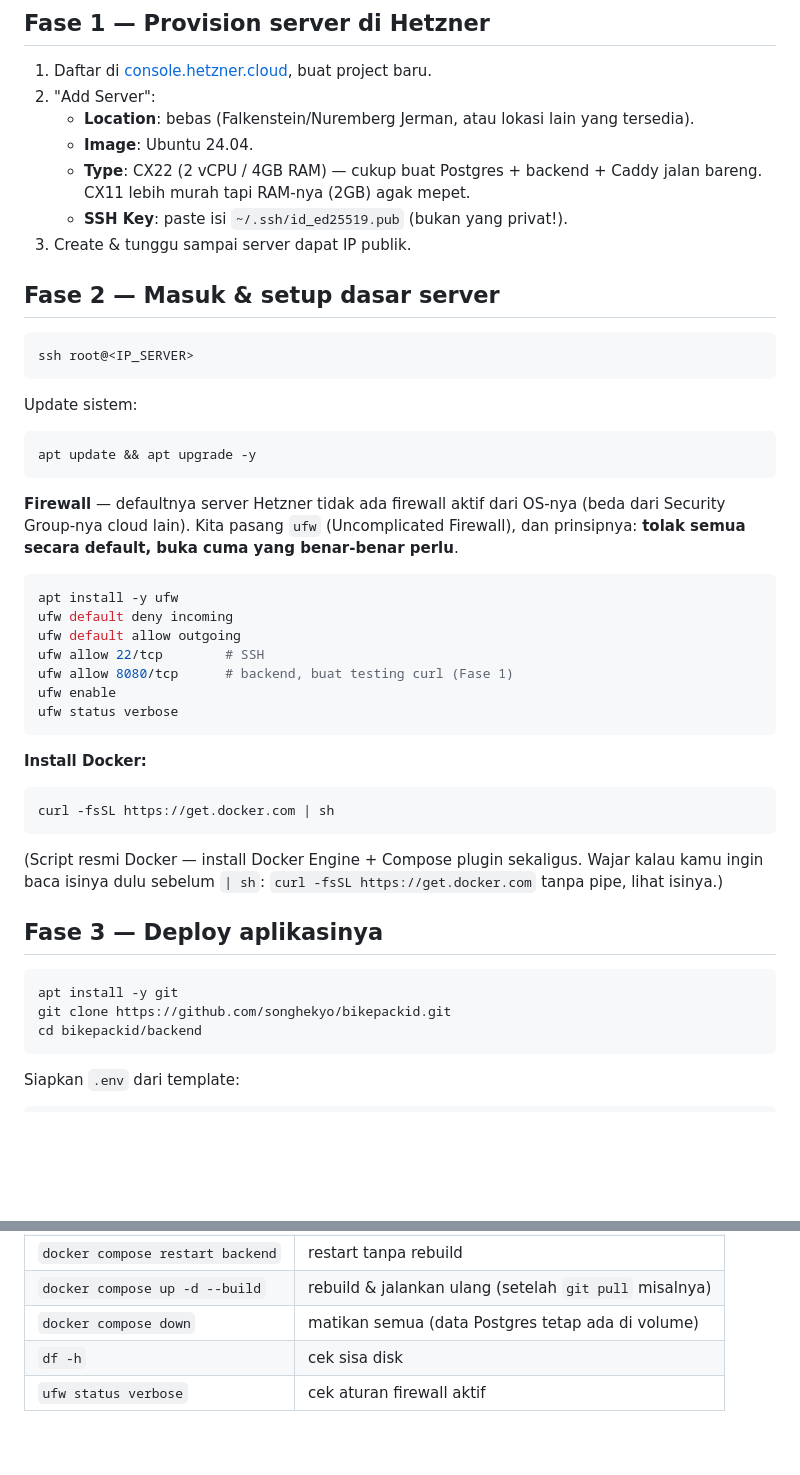
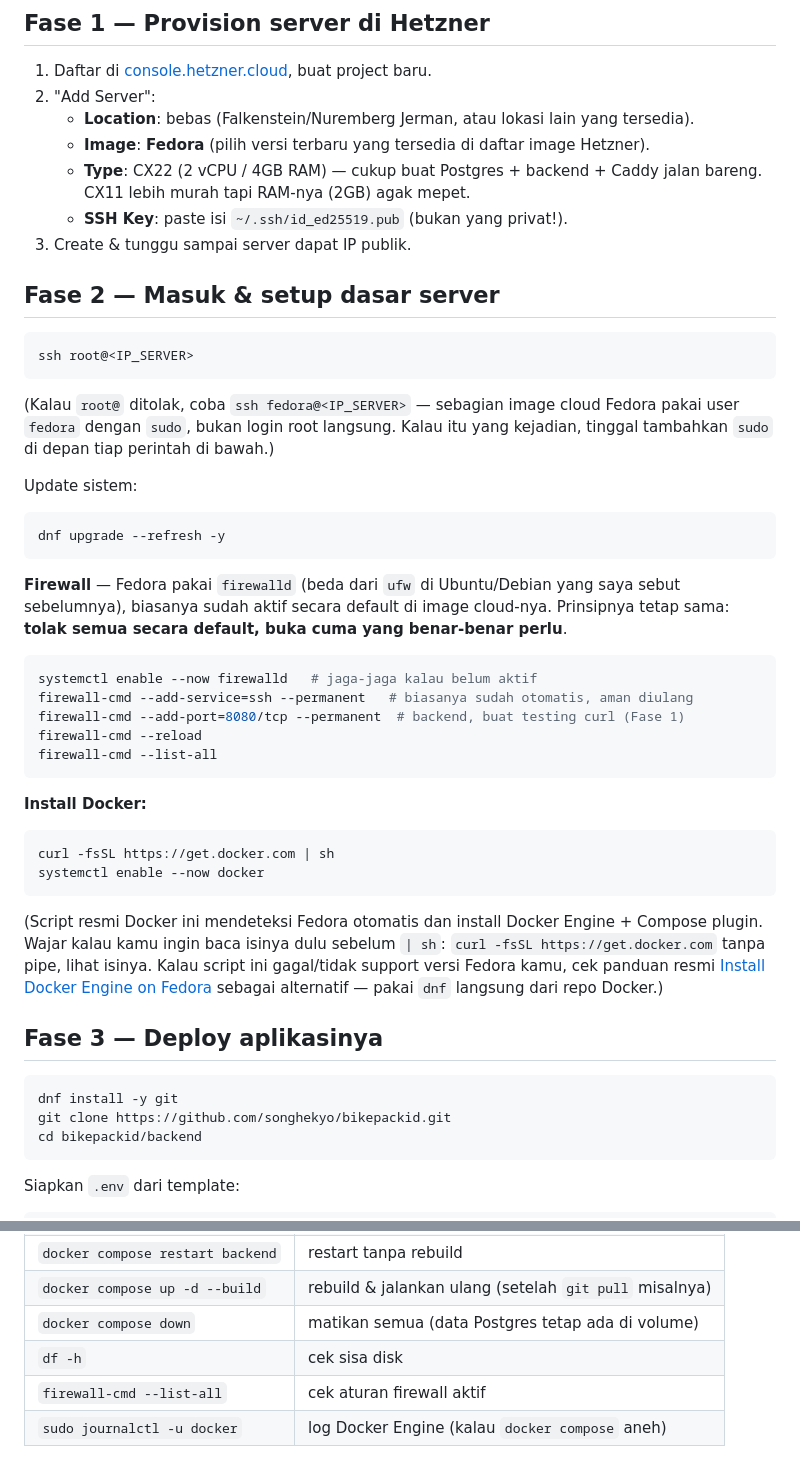
Before and after one commit to songhekyo/bikepackid, a Markdown page: backend/DEPLOY.md, 2 parts joined by grey strips. Rendered like a GitHub page; blank space fills up the shorter version.

Commit message:
Adapt DEPLOY.md for Fedora instead of Ubuntu
The user's daily driver is Fedora, so they want the VPS on the same
distro. Fedora uses dnf (not apt) and firewalld (not ufw) by default,
so every command in the guide that assumed Debian/Ubuntu needed
updating:

- Fase 1: image selection now says Fedora instead of Ubuntu.
- Fase 2: dnf upgrade instead of apt update/upgrade, firewall-cmd
  instead of ufw, plus a note about the fedora/sudo login user some
  cloud images use instead of direct root login.
- Fase 3: dnf install git instead of apt install git.
- Fase 5: firewall-cmd for the 80/443-open-8080-closed switch, and a
  new SELinux note — Fedora enforces SELinux by default, which denies
  Docker bind-mounts (like Caddyfile) unless labeled with :z. Named
  volumes (postgres_data, caddy_data) aren't affected, only the
  Caddyfile bind-mount is, so that's the one that got the :z suffix.
- Command reference table: firewall-cmd --list-all instead of ufw
  status, added journalctl -u docker for troubleshooting.

Co-Authored-By: Claude Sonnet 5 <noreply@anthropic.com>
Claude-Session: https://claude.ai/code/session_01Lk2QrwR8UQtvaEfnYwhjEY

````diff
--- a/backend/DEPLOY.md
+++ b/backend/DEPLOY.md
@@ -17,7 +17,7 @@ Ini bikin sepasang kunci: privat (`~/.ssh/id_ed25519`, jangan pernah dikirim ke
 1. Daftar di [console.hetzner.cloud](https://console.hetzner.cloud), buat project baru.
 2. "Add Server":
    - **Location**: bebas (Falkenstein/Nuremberg Jerman, atau lokasi lain yang tersedia).
-   - **Image**: Ubuntu 24.04.
+   - **Image**: **Fedora** (pilih versi terbaru yang tersedia di daftar image Hetzner).
    - **Type**: CX22 (2 vCPU / 4GB RAM) — cukup buat Postgres + backend + Caddy jalan bareng. CX11 lebih murah tapi RAM-nya (2GB) agak mepet.
    - **SSH Key**: paste isi `~/.ssh/id_ed25519.pub` (bukan yang privat!).
 3. Create & tunggu sampai server dapat IP publik.
@@ -27,34 +27,34 @@ Ini bikin sepasang kunci: privat (`~/.ssh/id_ed25519`, jangan pernah dikirim ke
 ```bash
 ssh root@<IP_SERVER>
 ```
+(Kalau `root@` ditolak, coba `ssh fedora@<IP_SERVER>` — sebagian image cloud Fedora pakai user `fedora` dengan `sudo`, bukan login root langsung. Kalau itu yang kejadian, tinggal tambahkan `sudo` di depan tiap perintah di bawah.)
 
 Update sistem:
 ```bash
-apt update && apt upgrade -y
+dnf upgrade --refresh -y
 ```
 
-**Firewall** — defaultnya server Hetzner tidak ada firewall aktif dari OS-nya (beda dari Security Group-nya cloud lain). Kita pasang `ufw` (Uncomplicated Firewall), dan prinsipnya: **tolak semua secara default, buka cuma yang benar-benar perlu**.
+**Firewall** — Fedora pakai `firewalld` (beda dari `ufw` di Ubuntu/Debian yang saya sebut sebelumnya), biasanya sudah aktif secara default di image cloud-nya. Prinsipnya tetap sama: **tolak semua secara default, buka cuma yang benar-benar perlu**.
 
 ```bash
-apt install -y ufw
-ufw default deny incoming
-ufw default allow outgoing
-ufw allow 22/tcp        # SSH
-ufw allow 8080/tcp      # backend, buat testing curl (Fase 1)
-ufw enable
-ufw status verbose
+systemctl enable --now firewalld   # jaga-jaga kalau belum aktif
+firewall-cmd --add-service=ssh --permanent   # biasanya sudah otomatis, aman diulang
+firewall-cmd --add-port=8080/tcp --permanent  # backend, buat testing curl (Fase 1)
+firewall-cmd --reload
+firewall-cmd --list-all
 ```
 
 **Install Docker:**
 ```bash
 curl -fsSL https://get.docker.com | sh
+systemctl enable --now docker
 ```
-(Script resmi Docker — install Docker Engine + Compose plugin sekaligus. Wajar kalau kamu ingin baca isinya dulu sebelum `| sh`: `curl -fsSL https://get.docker.com` tanpa pipe, lihat isinya.)
+(Script resmi Docker ini mendeteksi Fedora otomatis dan install Docker Engine + Compose plugin. Wajar kalau kamu ingin baca isinya dulu sebelum `| sh`: `curl -fsSL https://get.docker.com` tanpa pipe, lihat isinya. Kalau script ini gagal/tidak support versi Fedora kamu, cek panduan resmi [Install Docker Engine on Fedora](https://docs.docker.com/engine/install/fedora/) sebagai alternatif — pakai `dnf` langsung dari repo Docker.)
 
 ## Fase 3 — Deploy aplikasinya
 
 ```bash
-apt install -y git
+dnf install -y git
 git clone https://github.com/songhekyo/bikepackid.git
 cd bikepackid/backend
 ```
@@ -142,4 +145,5 @@ Setelah ini, alur login Google beneran bisa dites lengkap dari browser.
 | `docker compose up -d --build` | rebuild & jalankan ulang (setelah `git pull` misalnya) |
 | `docker compose down` | matikan semua (data Postgres tetap ada di volume) |
 | `df -h` | cek sisa disk |
-| `ufw status verbose` | cek aturan firewall aktif |
+| `firewall-cmd --list-all` | cek aturan firewall aktif |
+| `sudo journalctl -u docker` | log Docker Engine (kalau `docker compose` aneh) |
````
Also changed, not shown: other parts of backend/DEPLOY.md (+7 -4 lines).
